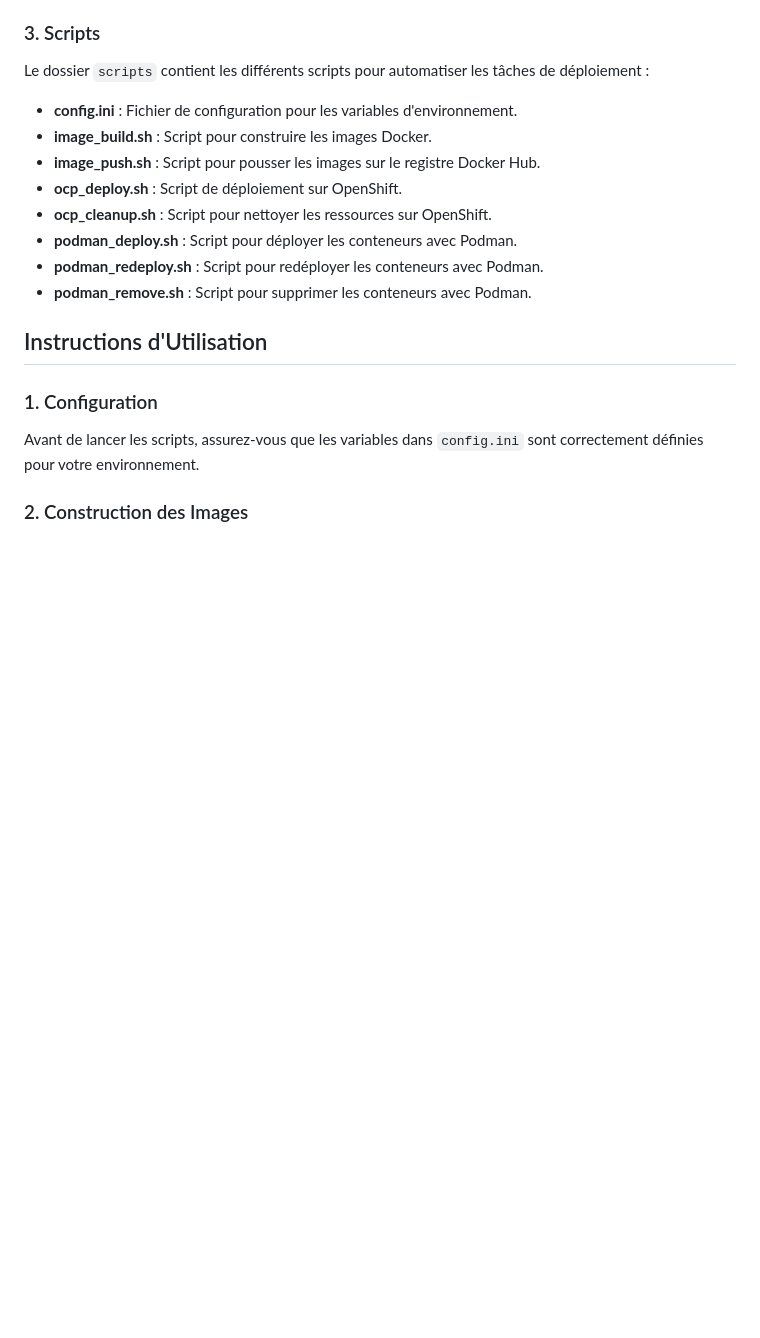
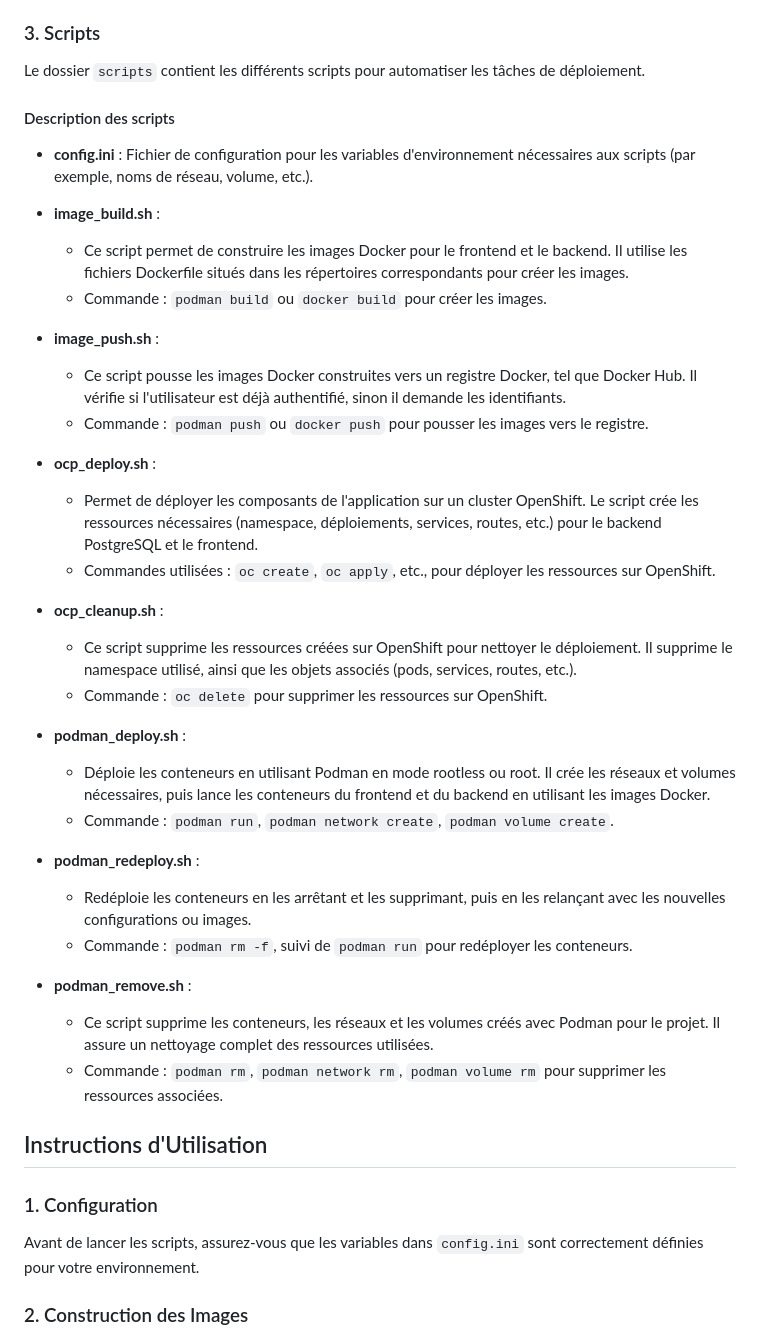
Before and after one commit to thibgrev/Applications, a Markdown page: Custom_apps/appli-web-postgresql/README.md, the part around the change. Drawn GitHub-style; blank space fills up the shorter version.

Commit message:
MD change

```diff
--- a/Custom_apps/appli-web-postgresql/README.md
+++ b/Custom_apps/appli-web-postgresql/README.md
@@ -45,15 +45,39 @@ Le dossier `frontend` contient le code de l'application web :
 
 ### 3. Scripts
 
-Le dossier `scripts` contient les différents scripts pour automatiser les tâches de déploiement :
-- **config.ini** : Fichier de configuration pour les variables d'environnement.
-- **image_build.sh** : Script pour construire les images Docker.
-- **image_push.sh** : Script pour pousser les images sur le registre Docker Hub.
-- **ocp_deploy.sh** : Script de déploiement sur OpenShift.
-- **ocp_cleanup.sh** : Script pour nettoyer les ressources sur OpenShift.
-- **podman_deploy.sh** : Script pour déployer les conteneurs avec Podman.
-- **podman_redeploy.sh** : Script pour redéployer les conteneurs avec Podman.
-- **podman_remove.sh** : Script pour supprimer les conteneurs avec Podman.
+Le dossier `scripts` contient les différents scripts pour automatiser les tâches de déploiement.
+
+#### Description des scripts
+
+- **config.ini** : Fichier de configuration pour les variables d'environnement nécessaires aux scripts (par exemple, noms de réseau, volume, etc.).
+
+- **image_build.sh** :
+  - Ce script permet de construire les images Docker pour le frontend et le backend. Il utilise les fichiers Dockerfile situés dans les répertoires correspondants pour créer les images.
+  - Commande : `podman build` ou `docker build` pour créer les images.
+
+- **image_push.sh** :
+  - Ce script pousse les images Docker construites vers un registre Docker, tel que Docker Hub. Il vérifie si l'utilisateur est déjà authentifié, sinon il demande les identifiants.
+  - Commande : `podman push` ou `docker push` pour pousser les images vers le registre.
+
+- **ocp_deploy.sh** :
+  - Permet de déployer les composants de l'application sur un cluster OpenShift. Le script crée les ressources nécessaires (namespace, déploiements, services, routes, etc.) pour le backend PostgreSQL et le frontend.
+  - Commandes utilisées : `oc create`, `oc apply`, etc., pour déployer les ressources sur OpenShift.
+
+- **ocp_cleanup.sh** :
+  - Ce script supprime les ressources créées sur OpenShift pour nettoyer le déploiement. Il supprime le namespace utilisé, ainsi que les objets associés (pods, services, routes, etc.).
+  - Commande : `oc delete` pour supprimer les ressources sur OpenShift.
+
+- **podman_deploy.sh** :
+  - Déploie les conteneurs en utilisant Podman en mode rootless ou root. Il crée les réseaux et volumes nécessaires, puis lance les conteneurs du frontend et du backend en utilisant les images Docker.
+  - Commande : `podman run`, `podman network create`, `podman volume create`.
+
+- **podman_redeploy.sh** :
+  - Redéploie les conteneurs en les arrêtant et les supprimant, puis en les relançant avec les nouvelles configurations ou images.
+  - Commande : `podman rm -f`, suivi de `podman run` pour redéployer les conteneurs.
+
+- **podman_remove.sh** :
+  - Ce script supprime les conteneurs, les réseaux et les volumes créés avec Podman pour le projet. Il assure un nettoyage complet des ressources utilisées.
+  - Commande : `podman rm`, `podman network rm`, `podman volume rm` pour supprimer les ressources associées.
 
 ## Instructions d'Utilisation
 
```
